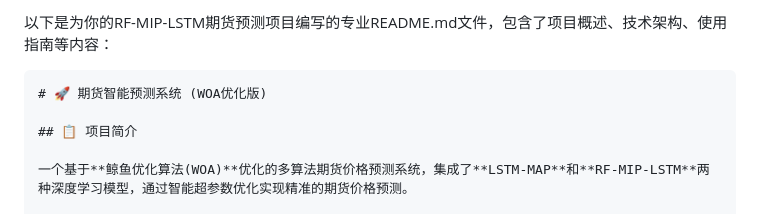
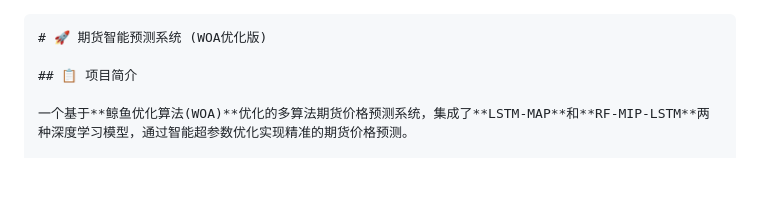
Before and after one commit to HanJun27/-WOA-RF-MIP-LSTM-LSTM-MAP-, a Markdown page: README.md, the part around the change. Drawn GitHub-style; blank space fills up the shorter version.

Commit message:
更新README.md文档

````diff
--- a/README.md
+++ b/README.md
@@ -1,4 +1,4 @@
-以下是为你的RF-MIP-LSTM期货预测项目编写的专业README.md文件，包含了项目概述、技术架构、使用指南等内容：
+
 
 ```markdown
 # 🚀 期货智能预测系统 (WOA优化版)
````
